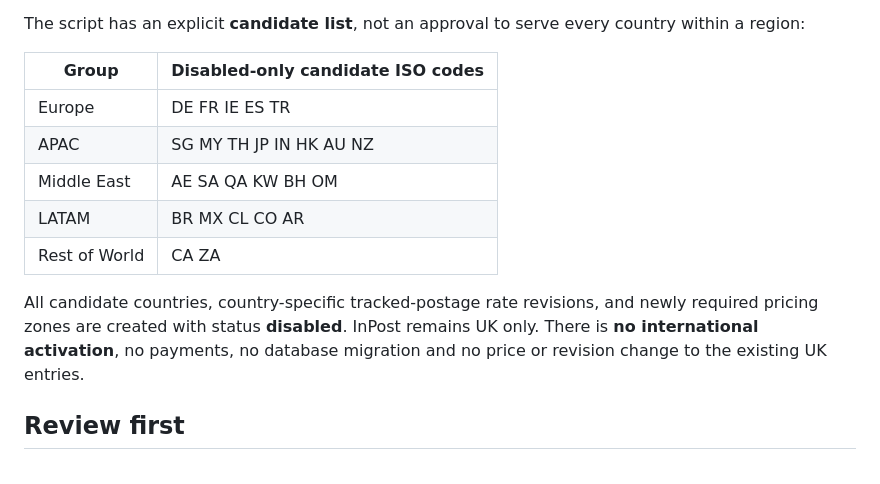
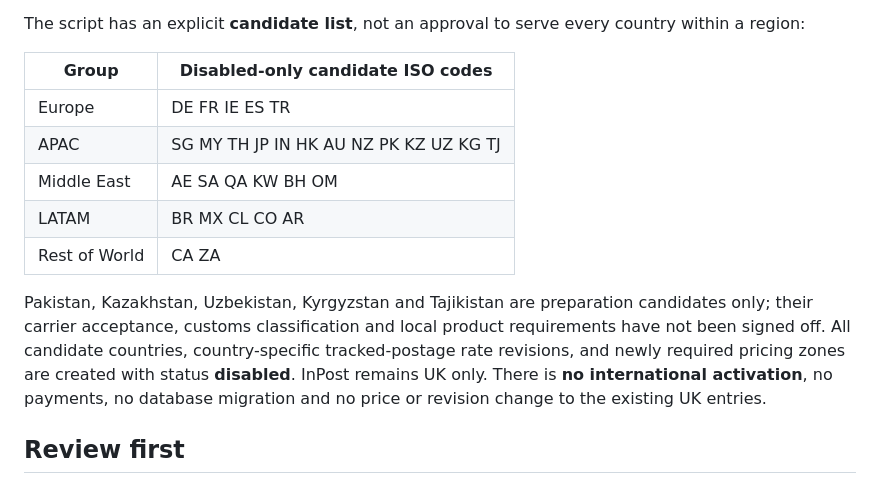
Before and after one commit to rk96884/CYPH1, a Markdown page: docs/operations/PRODUCTION-INTERNATIONAL-SHIPPING-SETUP.md, the part around the change. Rendered like a GitHub page.

Commit message:
Add five disabled APAC launch candidates including Pakistan

```diff
--- a/docs/operations/PRODUCTION-INTERNATIONAL-SHIPPING-SETUP.md
+++ b/docs/operations/PRODUCTION-INTERNATIONAL-SHIPPING-SETUP.md
@@ -9,12 +9,12 @@ The script has an explicit **candidate list**, not an approval to serve every co
 | Group | Disabled-only candidate ISO codes |
 | --- | --- |
 | Europe | DE FR IE ES TR |
-| APAC | SG MY TH JP IN HK AU NZ |
+| APAC | SG MY TH JP IN HK AU NZ PK KZ UZ KG TJ |
 | Middle East | AE SA QA KW BH OM |
 | LATAM | BR MX CL CO AR |
 | Rest of World | CA ZA |
 
-All candidate countries, country-specific tracked-postage rate revisions, and newly required pricing zones are created with status **disabled**. InPost remains UK only. There is **no international activation**, no payments, no database migration and no price or revision change to the existing UK entries.
+Pakistan, Kazakhstan, Uzbekistan, Kyrgyzstan and Tajikistan are preparation candidates only; their carrier acceptance, customs classification and local product requirements have not been signed off. All candidate countries, country-specific tracked-postage rate revisions, and newly required pricing zones are created with status **disabled**. InPost remains UK only. There is **no international activation**, no payments, no database migration and no price or revision change to the existing UK entries.
 
 ## Review first
 
```
